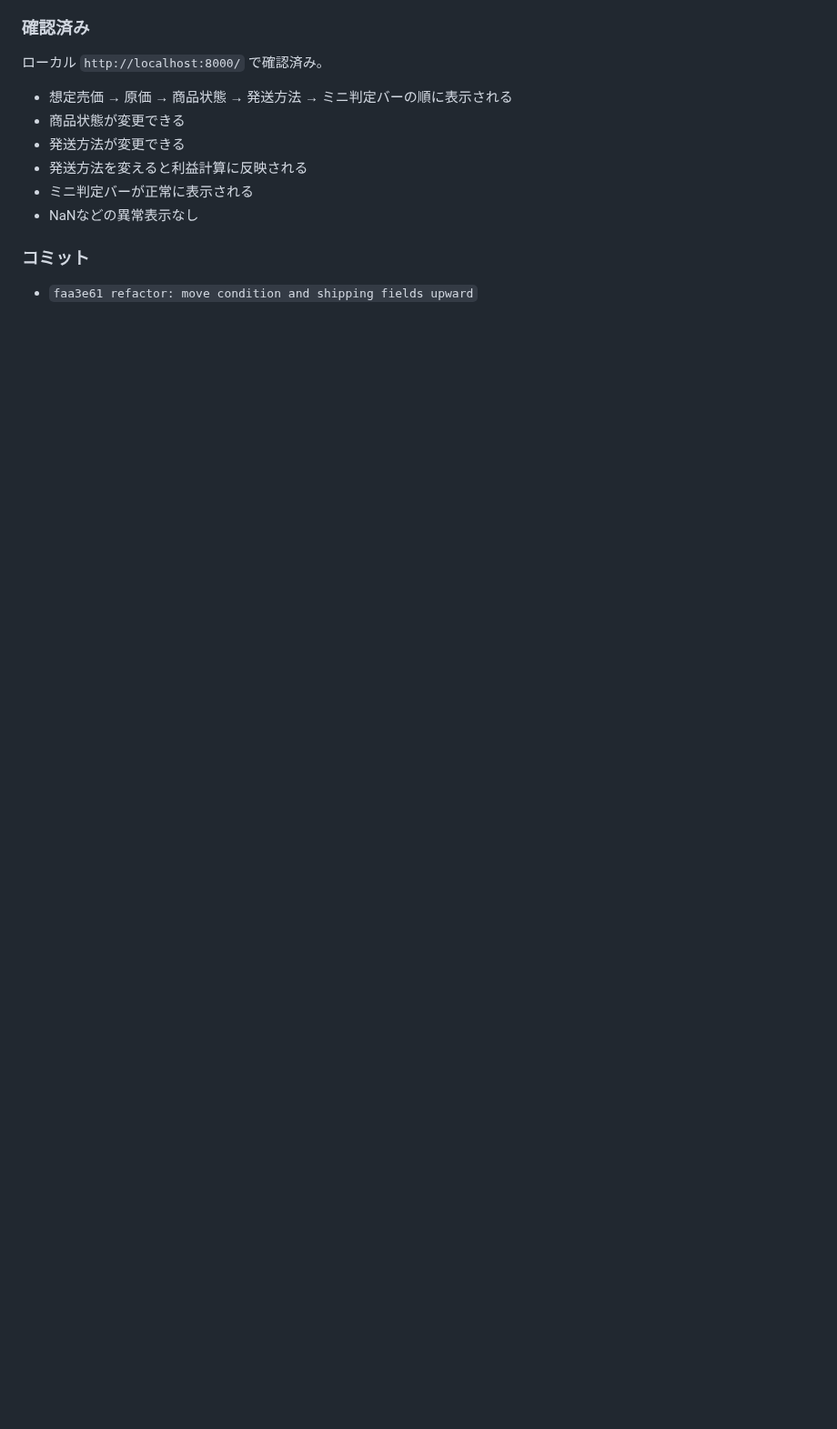
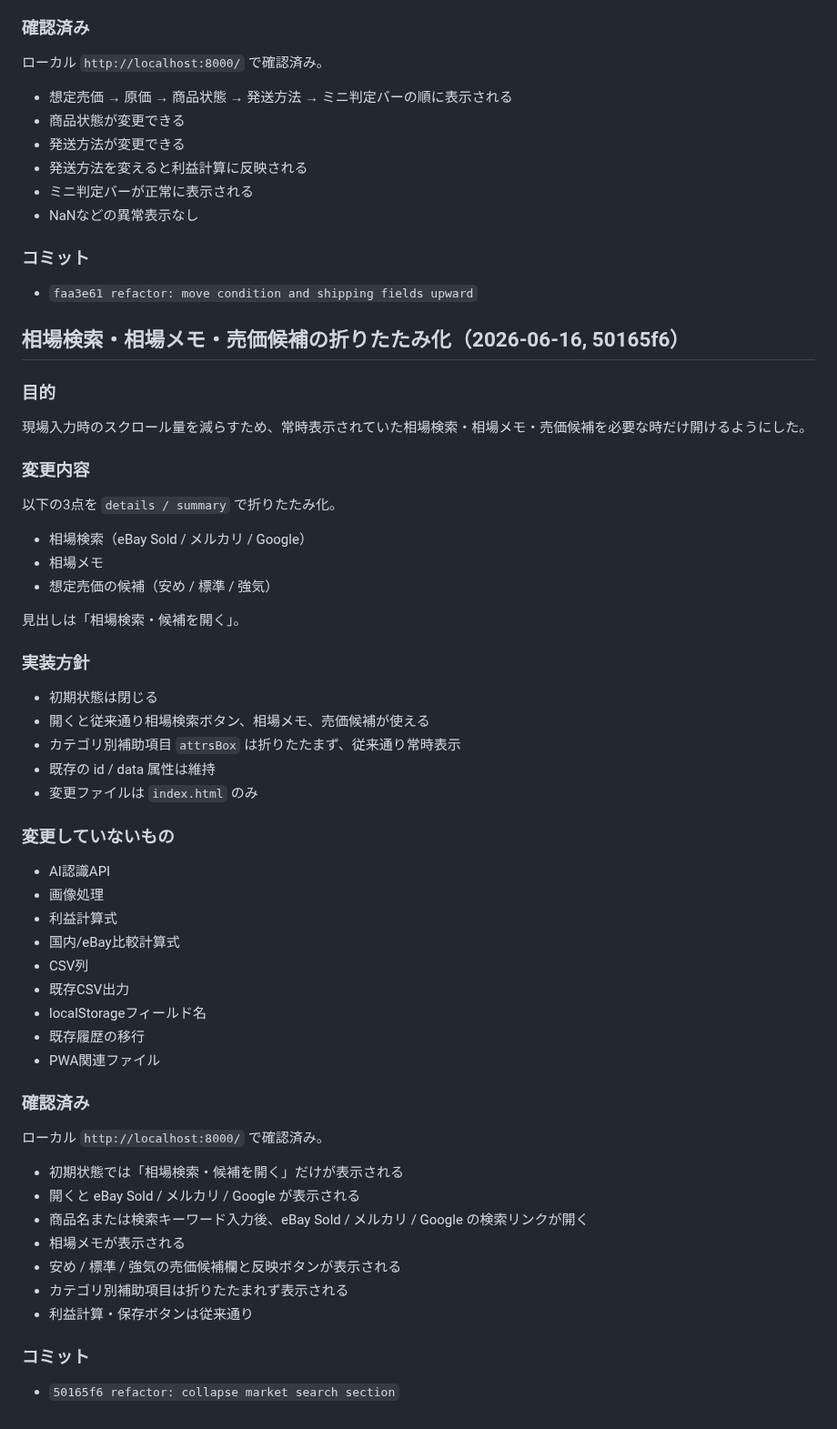
Before and after one commit to tomtomtom0312/iphone-judge-app, a Markdown page: HANDOFF.md, the part around the change. Shown at 91% size. Drawn GitHub-style; blank space fills up the shorter version.

Commit message:
docs: log market search collapse

```diff
--- a/HANDOFF.md
+++ b/HANDOFF.md
@@ -515,3 +515,50 @@ PSA/BGS/CGC/ARS鑑定カード、未鑑定カード、日本語/英語カード
 
 ### コミット
 - `faa3e61 refactor: move condition and shipping fields upward`
+
+
+## 相場検索・相場メモ・売価候補の折りたたみ化（2026-06-16, 50165f6）
+
+### 目的
+現場入力時のスクロール量を減らすため、常時表示されていた相場検索・相場メモ・売価候補を必要な時だけ開けるようにした。
+
+### 変更内容
+以下の3点を `details / summary` で折りたたみ化。
+
+- 相場検索（eBay Sold / メルカリ / Google）
+- 相場メモ
+- 想定売価の候補（安め / 標準 / 強気）
+
+見出しは「相場検索・候補を開く」。
+
+### 実装方針
+- 初期状態は閉じる
+- 開くと従来通り相場検索ボタン、相場メモ、売価候補が使える
+- カテゴリ別補助項目 `attrsBox` は折りたたまず、従来通り常時表示
+- 既存の id / data 属性は維持
+- 変更ファイルは `index.html` のみ
+
+### 変更していないもの
+- AI認識API
+- 画像処理
+- 利益計算式
+- 国内/eBay比較計算式
+- CSV列
+- 既存CSV出力
+- localStorageフィールド名
+- 既存履歴の移行
+- PWA関連ファイル
+
+### 確認済み
+ローカル `http://localhost:8000/` で確認済み。
+
+- 初期状態では「相場検索・候補を開く」だけが表示される
+- 開くと eBay Sold / メルカリ / Google が表示される
+- 商品名または検索キーワード入力後、eBay Sold / メルカリ / Google の検索リンクが開く
+- 相場メモが表示される
+- 安め / 標準 / 強気の売価候補欄と反映ボタンが表示される
+- カテゴリ別補助項目は折りたたまれず表示される
+- 利益計算・保存ボタンは従来通り
+
+### コミット
+- `50165f6 refactor: collapse market search section`
```
